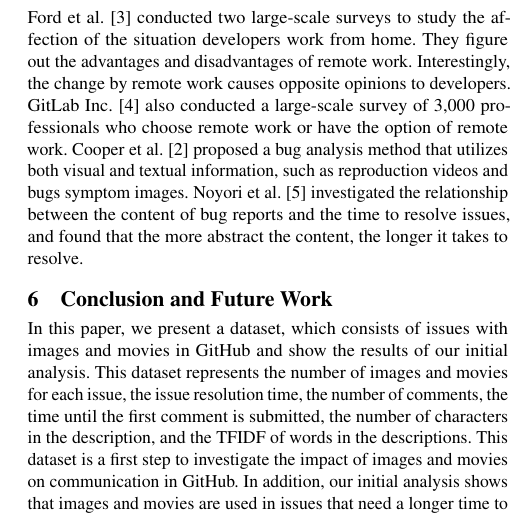
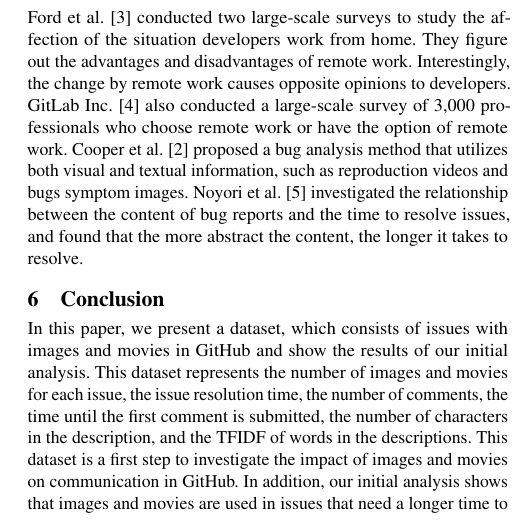
Before and after one commit to posl/kuramoto-msr2022, a LaTeX paper (tex-kondo/main.tex, which reads tex-kondo/sections/conclusion.tex): part of one column of page 5 of 5, cut so that both start at the same text. Compiled offline with pdfLaTeX.

Commit message:
Conclusionのタイトル変更

```diff
--- a/tex-kondo/sections/conclusion.tex
+++ b/tex-kondo/sections/conclusion.tex
@@ -1,4 +1,4 @@
-\section{Conclusion and Future Work}
+\section{Conclusion}
 \label{sec:conclusion}
 
 In this paper, we present a dataset,
```
